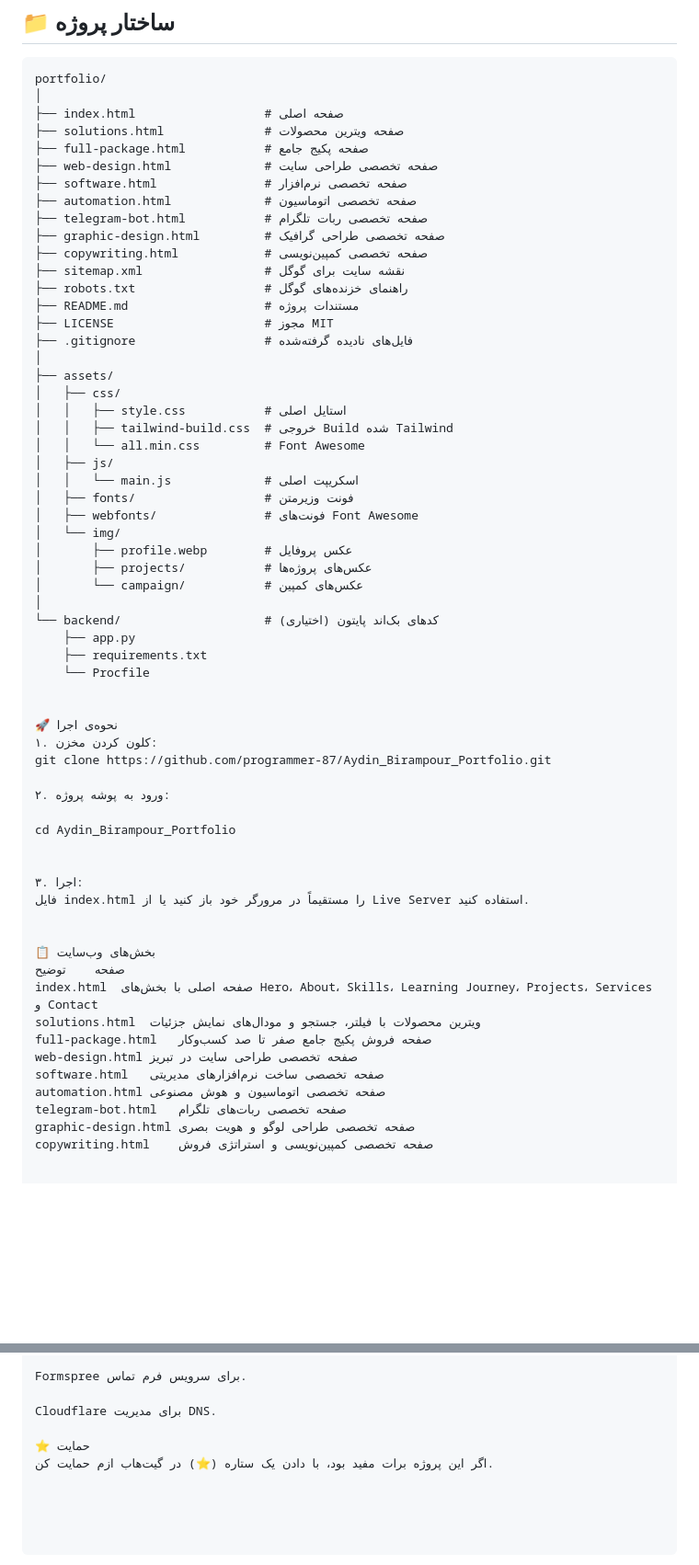
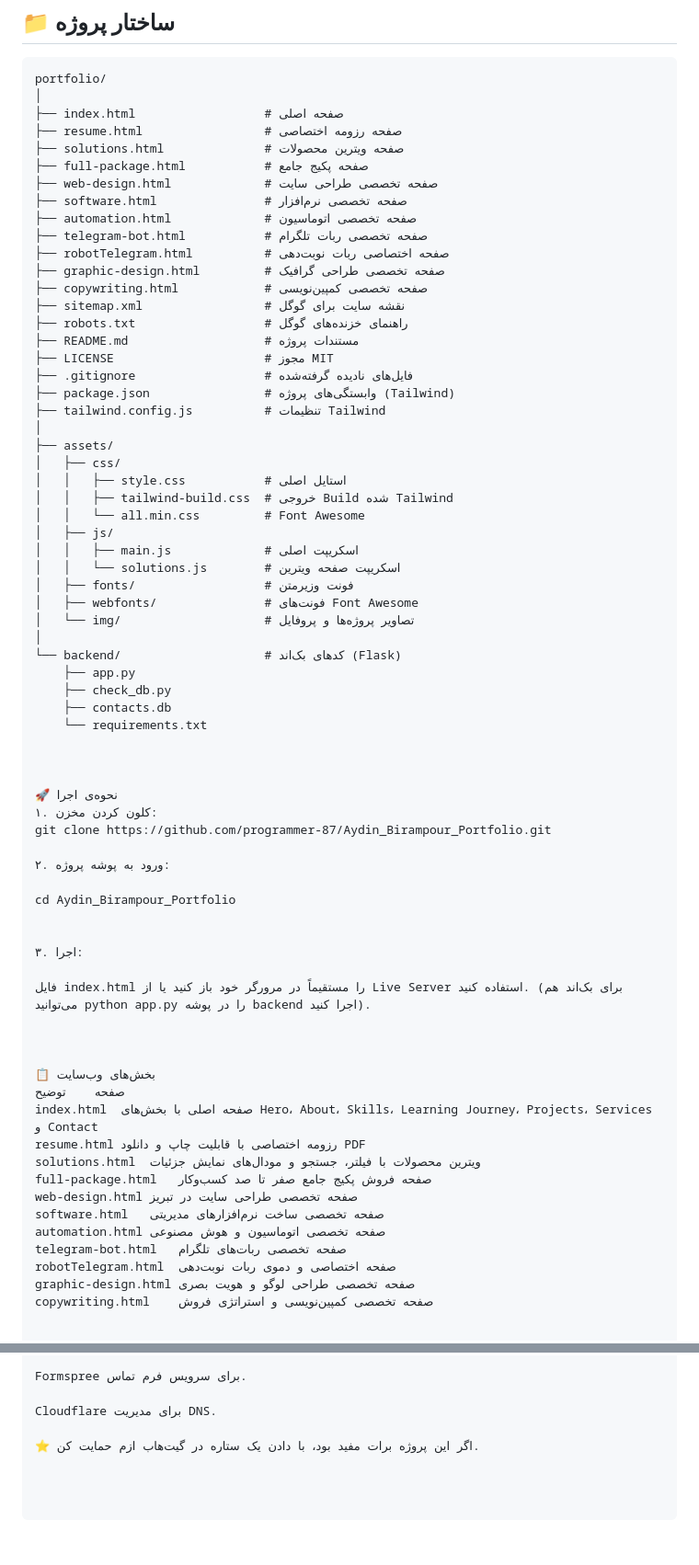
Before and after one commit to programmer-87/Aydin_Birampour_Portfolio, a Markdown page: README.md, 2 parts joined by grey strips. Shown at 92% size. Rendered like a GitHub page; blank space fills up the shorter version.

Commit message:
docs: update README with accurate project structure and new resume page

```diff
--- a/README.md
+++ b/README.md
@@ -59,12 +57,14 @@
 portfolio/
 │
 ├── index.html                  # صفحه اصلی
+├── resume.html                 # صفحه رزومه اختصاصی
 ├── solutions.html              # صفحه ویترین محصولات
 ├── full-package.html           # صفحه پکیج جامع
 ├── web-design.html             # صفحه تخصصی طراحی سایت
 ├── software.html               # صفحه تخصصی نرم‌افزار
 ├── automation.html             # صفحه تخصصی اتوماسیون
 ├── telegram-bot.html           # صفحه تخصصی ربات تلگرام
+├── robotTelegram.html          # صفحه اختصاصی ربات نوبت‌دهی
 ├── graphic-design.html         # صفحه تخصصی طراحی گرافیک
 ├── copywriting.html            # صفحه تخصصی کمپین‌نویسی
 ├── sitemap.xml                 # نقشه سایت برای گوگل
@@ -72,6 +72,8 @@ portfolio/
 ├── README.md                   # مستندات پروژه
 ├── LICENSE                     # مجوز MIT
 ├── .gitignore                  # فایل‌های نادیده گرفته‌شده
+├── package.json                # وابستگی‌های پروژه (Tailwind)
+├── tailwind.config.js          # تنظیمات Tailwind
 │
 ├── assets/
 │   ├── css/
@@ -79,18 +81,18 @@ portfolio/
 │   │   ├── tailwind-build.css  # خروجی Build شده Tailwind
 │   │   └── all.min.css         # Font Awesome
 │   ├── js/
-│   │   └── main.js             # اسکریپت اصلی
+│   │   ├── main.js             # اسکریپت اصلی
+│   │   └── solutions.js        # اسکریپت صفحه ویترین
 │   ├── fonts/                  # فونت وزیرمتن
 │   ├── webfonts/               # فونت‌های Font Awesome
-│   └── img/
-│       ├── profile.webp        # عکس پروفایل
-│       ├── projects/           # عکس‌های پروژه‌ها
-│       └── campaign/           # عکس‌های کمپین
+│   └── img/                    # تصاویر پروژه‌ها و پروفایل
 │
-└── backend/                    # (اختیاری) کدهای بک‌اند پایتون
+└── backend/                    # کدهای بک‌اند (Flask)
     ├── app.py
-    ├── requirements.txt
-    └── Procfile
+    ├── check_db.py
+    ├── contacts.db
+    └── requirements.txt
+
 
 
 🚀 نحوه‌ی اجرا
@@ -103,18 +105,22 @@ cd Aydin_Birampour_Portfolio
 
 
 ۳. اجرا:
-فایل index.html را مستقیماً در مرورگر خود باز کنید یا از Live Server استفاده کنید.
+
+فایل index.html را مستقیماً در مرورگر خود باز کنید یا از Live Server استفاده کنید. (برای بک‌اند هم می‌توانید python app.py را در پوشه backend اجرا کنید).
+
 
 
 📋 بخش‌های وب‌سایت
 صفحه	توضیح
 index.html	صفحه اصلی با بخش‌های Hero، About، Skills، Learning Journey، Projects، Services و Contact
+resume.html	رزومه اختصاصی با قابلیت چاپ و دانلود PDF
 solutions.html	ویترین محصولات با فیلتر، جستجو و مودال‌های نمایش جزئیات
 full-package.html	صفحه فروش پکیج جامع صفر تا صد کسب‌وکار
 web-design.html	صفحه تخصصی طراحی سایت در تبریز
 software.html	صفحه تخصصی ساخت نرم‌افزارهای مدیریتی
 automation.html	صفحه تخصصی اتوماسیون و هوش مصنوعی
 telegram-bot.html	صفحه تخصصی ربات‌های تلگرام
+robotTelegram.html	صفحه اختصاصی و دموی ربات نوبت‌دهی
 graphic-design.html	صفحه تخصصی طراحی لوگو و هویت بصری
 copywriting.html	صفحه تخصصی کمپین‌نویسی و استراتژی فروش
 
@@ -209,5 +217,4 @@ Formspree برای سرویس فرم تماس.
 
 Cloudflare برای مدیریت DNS.
 
-⭐ حمایت
-اگر این پروژه برات مفید بود، با دادن یک ستاره (⭐) در گیت‌هاب ازم حمایت کن.
+⭐ اگر این پروژه برات مفید بود، با دادن یک ستاره در گیت‌هاب ازم حمایت کن.
```
Also changed, not shown: other parts of README.md (+15 -15 lines).
